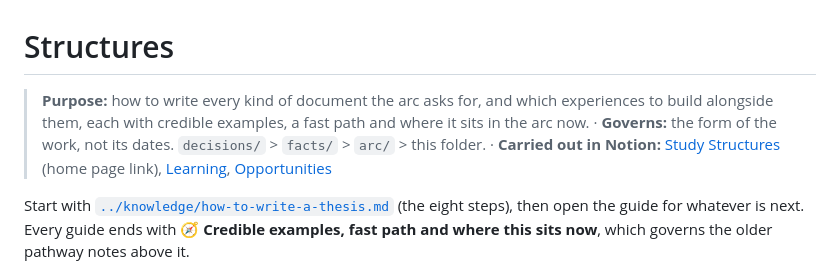
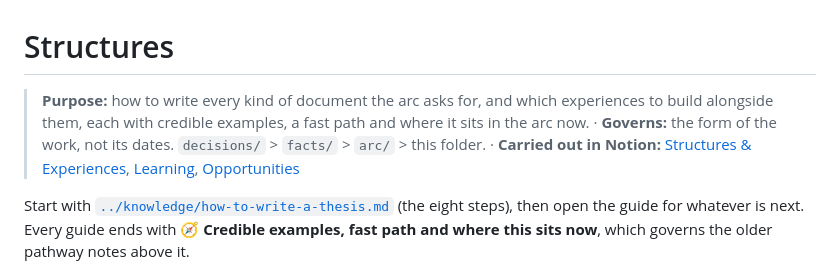
Before and after one commit to amr0bin/career, a Markdown page: structures/README.md, the part around the change. Drawn GitHub-style.

Commit message:
Link structures README to its Notion page
Co-Authored-By: Claude Opus 5.5 <noreply@anthropic.com>
Claude-Session: https://claude.ai/code/session_014ZZJngbvB86mB4A9TF7g8d

```diff
--- a/structures/README.md
+++ b/structures/README.md
@@ -1,6 +1,6 @@
 # Structures
 
-> **Purpose:** how to write every kind of document the arc asks for, and which experiences to build alongside them, each with credible examples, a fast path and where it sits in the arc now. · **Governs:** the form of the work, not its dates. `decisions/` > `facts/` > `arc/` > this folder. · **Carried out in Notion:** [Study Structures](https://app.notion.com/p/40bd55c9671b8189b117fce261ed1479) (home page link), [Learning](https://app.notion.com/p/ffc3561528954f98ad4562b1c5e48b93), [Opportunities](https://app.notion.com/p/44cece5e2b7c43bdb07ca4a0dab93637)
+> **Purpose:** how to write every kind of document the arc asks for, and which experiences to build alongside them, each with credible examples, a fast path and where it sits in the arc now. · **Governs:** the form of the work, not its dates. `decisions/` > `facts/` > `arc/` > this folder. · **Carried out in Notion:** [Structures & Experiences](https://app.notion.com/p/40dd55c9671b811280bac4f600a0d69c), [Learning](https://app.notion.com/p/ffc3561528954f98ad4562b1c5e48b93), [Opportunities](https://app.notion.com/p/44cece5e2b7c43bdb07ca4a0dab93637)
 
 Start with [`../knowledge/how-to-write-a-thesis.md`](../knowledge/how-to-write-a-thesis.md) (the eight steps), then open the guide for whatever is next. Every guide ends with **🧭 Credible examples, fast path and where this sits now**, which governs the older pathway notes above it.
 
```
